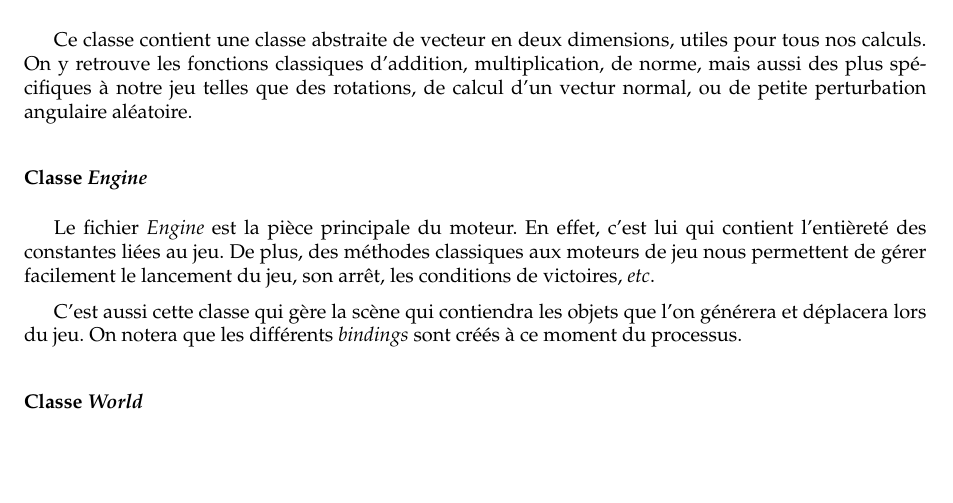
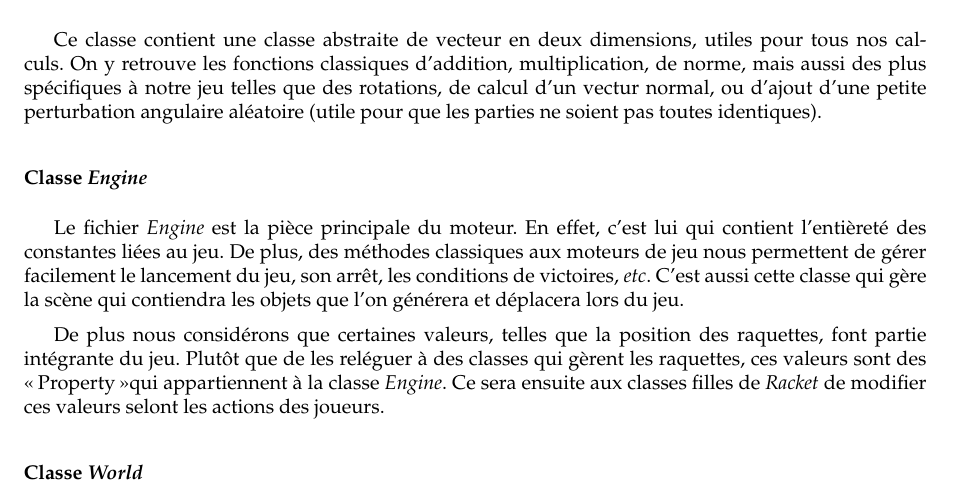
Before and after one commit to Phyronnaz/Pong, a LaTeX paper (rapport.tex): part of page 3 of 6, cut so that both start at the same text, the shorter picture padded with empty space. Compiled offline with pdfLaTeX.

Commit message:
added stuff

```diff
--- a/rapport.tex
+++ b/rapport.tex
@@ -140,14 +140,13 @@ Lors de la réalisation du jeu, nous avons séparé les classes en deux catégor
 
 	\subsubsection*{Classe \emph{Vector2D}}
 	%
-	Ce classe contient une classe abstraite de vecteur en deux dimensions, utiles pour tous nos calculs. On y retrouve les fonctions classiques d'addition, multiplication, de norme, mais aussi des plus spécifiques à notre jeu telles que des rotations, de calcul d'un vectur normal, ou de petite perturbation angulaire aléatoire.
+	Ce classe contient une classe abstraite de vecteur en deux dimensions, utiles pour tous nos calculs. On y retrouve les fonctions classiques d'addition, multiplication, de norme, mais aussi des plus spécifiques à notre jeu telles que des rotations, de calcul d'un vectur normal, ou d'ajout d'une petite perturbation angulaire aléatoire (utile pour que les parties ne soient pas toutes identiques).
 
 	\subsubsection*{Classe \emph{Engine}}
 	%
-	Le fichier \emph{Engine} est la pièce principale du moteur. En effet, c'est lui qui contient l'entièreté des constantes liées au jeu. De plus, des méthodes classiques aux moteurs de jeu nous permettent de gérer facilement le lancement du jeu, son arrêt, les conditions de victoires, \emph{etc}.
+	Le fichier \emph{Engine} est la pièce principale du moteur. En effet, c'est lui qui contient l'entièreté des constantes liées au jeu. De plus, des méthodes classiques aux moteurs de jeu nous permettent de gérer facilement le lancement du jeu, son arrêt, les conditions de victoires, \emph{etc}. C'est aussi cette classe qui gère la scène qui contiendra les objets que l'on générera et déplacera lors du jeu.
 
-	C'est aussi cette classe qui gère la scène qui contiendra les objets que l'on générera et déplacera lors du jeu. On notera que les différents \emph{bindings} sont créés à ce moment du processus.
-
+	De plus nous considérons que certaines valeurs, telles que la position des raquettes, font partie intégrante du jeu. Plutôt que de les reléguer à des classes qui gèrent les raquettes, ces valeurs sont des \og Property \fg qui appartiennent à la classe \emph{Engine}. Ce sera ensuite aux classes filles de \emph{Racket} de modifier ces valeurs selont les actions des joueurs.
         \subsubsection*{Classe \emph{World}}
         %
         Cette classe permet de créer la zone de jeu, dont les bordures de la fenêtre, et d'y ajouter les collisions avec les différents éléments présents dans la zone de jeu. On remarquera que les bordures extérieures ne sont pas les seuls objets capables de générer des collisions.
```
Also changed, not shown: rapport.pdf.
